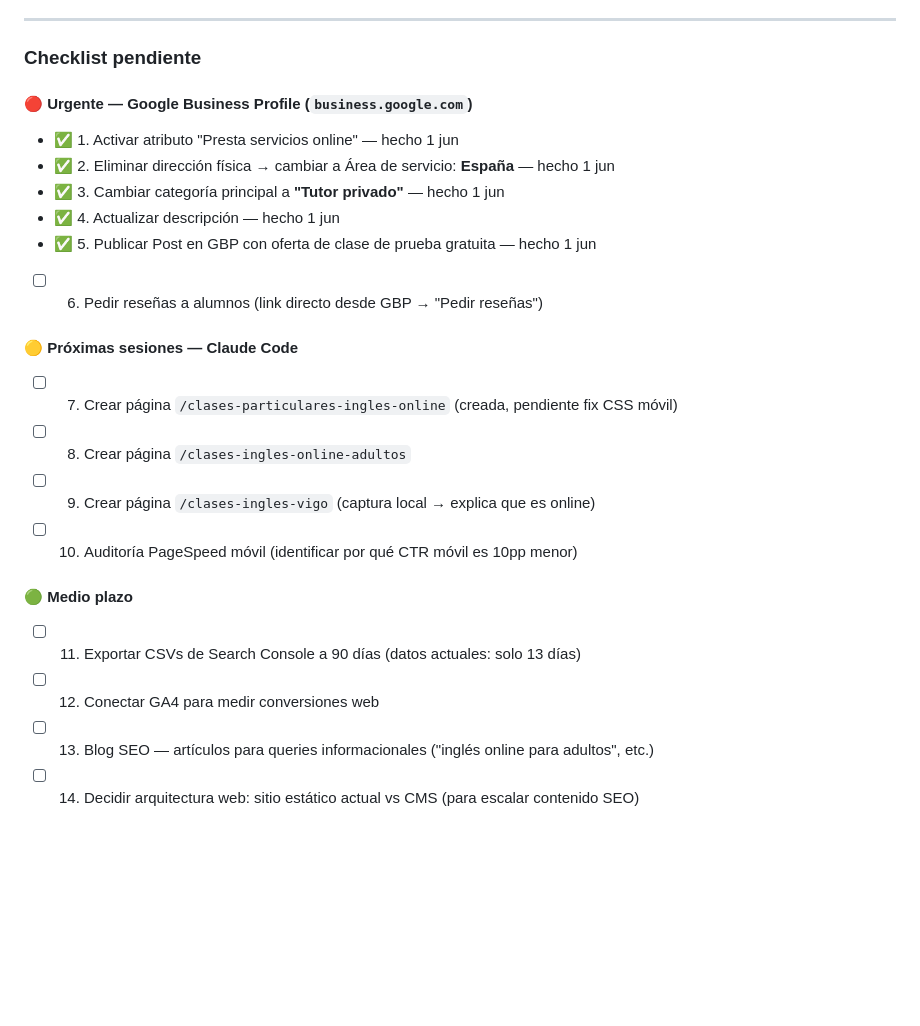
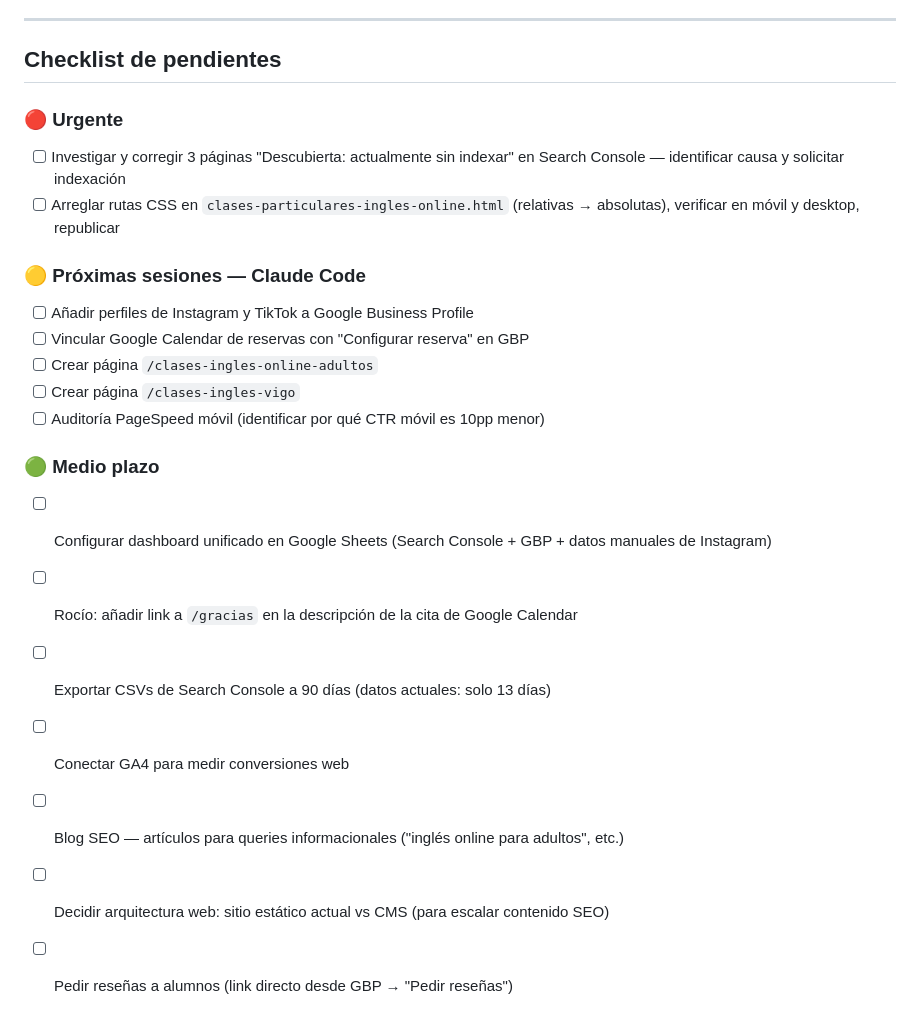
Before and after one commit to lisanrcardone-cloud/my-english-spot, a Markdown page: my-english-spot.md, the part around one of its changes. Drawn GitHub-style; blank space fills up the shorter version.

Commit message:
docs: update session log — June 4 2026 work + updated pendientes
Co-Authored-By: Claude Sonnet 4.6 <noreply@anthropic.com>

```diff
--- a/my-english-spot.md
+++ b/my-english-spot.md
@@ -78,27 +112,27 @@
 
 ---
 
-### Checklist pendiente
+## Checklist de pendientes
 
-#### 🔴 Urgente — Google Business Profile (`business.google.com`)
+### 🔴 Urgente
 
-- ✅ 1. Activar atributo "Presta servicios online" — hecho 1 jun
-- ✅ 2. Eliminar dirección física → cambiar a Área de servicio: **España** — hecho 1 jun
-- ✅ 3. Cambiar categoría principal a **"Tutor privado"** — hecho 1 jun
-- ✅ 4. Actualizar descripción — hecho 1 jun
-- ✅ 5. Publicar Post en GBP con oferta de clase de prueba gratuita — hecho 1 jun
-- [ ] 6. Pedir reseñas a alumnos (link directo desde GBP → "Pedir reseñas")
+- [ ] Investigar y corregir 3 páginas "Descubierta: actualmente sin indexar" en Search Console — identificar causa y solicitar indexación
+- [ ] Arreglar rutas CSS en `clases-particulares-ingles-online.html` (relativas → absolutas), verificar en móvil y desktop, republicar
 
-#### 🟡 Próximas sesiones — Claude Code
+### 🟡 Próximas sesiones — Claude Code
 
-- [ ] 7. Crear página `/clases-particulares-ingles-online` (creada, pendiente fix CSS móvil)
-- [ ] 8. Crear página `/clases-ingles-online-adultos`
-- [ ] 9. Crear página `/clases-ingles-vigo` (captura local → explica que es online)
-- [ ] 10. Auditoría PageSpeed móvil (identificar por qué CTR móvil es 10pp menor)
+- [ ] Añadir perfiles de Instagram y TikTok a Google Business Profile
+- [ ] Vincular Google Calendar de reservas con "Configurar reserva" en GBP
+- [ ] Crear página `/clases-ingles-online-adultos`
+- [ ] Crear página `/clases-ingles-vigo`
+- [ ] Auditoría PageSpeed móvil (identificar por qué CTR móvil es 10pp menor)
 
-#### 🟢 Medio plazo
+### 🟢 Medio plazo
 
-- [ ] 11. Exportar CSVs de Search Console a 90 días (datos actuales: solo 13 días)
-- [ ] 12. Conectar GA4 para medir conversiones web
-- [ ] 13. Blog SEO — artículos para queries informacionales ("inglés online para adultos", etc.)
-- [ ] 14. Decidir arquitectura web: sitio estático actual vs CMS (para escalar contenido SEO)
+- [ ] Configurar dashboard unificado en Google Sheets (Search Console + GBP + datos manuales de Instagram)
+- [ ] Rocío: añadir link a `/gracias` en la descripción de la cita de Google Calendar
+- [ ] Exportar CSVs de Search Console a 90 días (datos actuales: solo 13 días)
+- [ ] Conectar GA4 para medir conversiones web
+- [ ] Blog SEO — artículos para queries informacionales ("inglés online para adultos", etc.)
+- [ ] Decidir arquitectura web: sitio estático actual vs CMS (para escalar contenido SEO)
+- [ ] Pedir reseñas a alumnos (link directo desde GBP → "Pedir reseñas")
```
Also changed, not shown: other parts of my-english-spot.md (+34 -0 lines).
